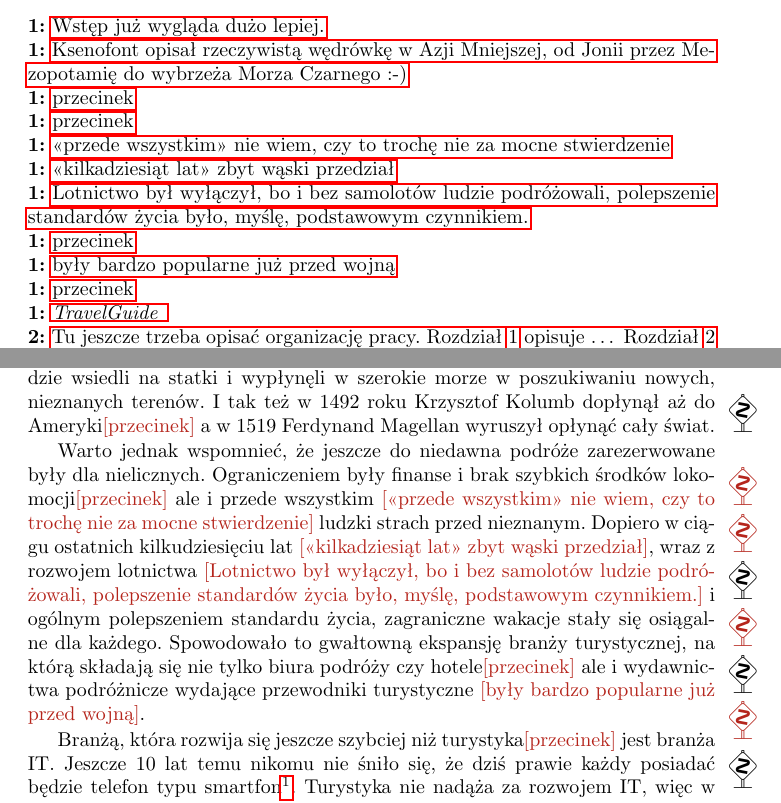
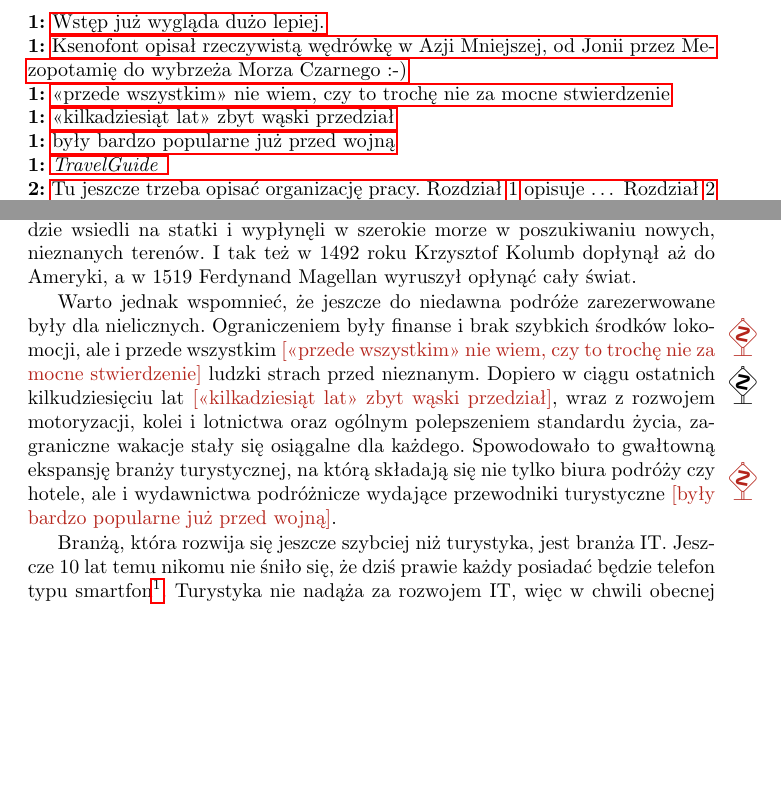
Before and after one commit to kathrine0/Engineering-Thesis, a LaTeX thesis (main.tex): two parts of pages 1 and 7 of 41, joined at a grey line, cut so that both start at the same text, the shorter picture padded with empty space. Compiled offline with pdfLaTeX.

Commit message:
Korekta wstępu

```diff
--- a/main.tex
+++ b/main.tex
@@ -136,11 +136,11 @@
 
 	\ksremark{Wstęp już wygląda dużo lepiej.}
 
-			Ludzi od lat fascynowały dalekie podróże i nieznane lądy. Już starożytni zastanawiali się co znajduje się za wielką wodą. Chyba każdy ze szkoły zna opowieść o mitycznym Odyseuszu i jego wyprawie \ksremark{Ksenofont opisał rzeczywistą wędrówkę w Azji Mniejszej, od Jonii przez Mezopotamię do wybrzeża Morza Czarnego :-)}. Kiedy w czasach renesansu pojawiła się ku temu możliwość, ludzie wsiedli na statki i wypłynęli w szerokie morze w poszukiwaniu nowych, nieznanych terenów. I tak też w 1492 roku Krzysztof Kolumb dopłynął aż do Ameryki\ksremark{przecinek} a w 1519 Ferdynand Magellan wyruszył opłynąć cały świat.
+			Ludzi od lat fascynowały dalekie podróże i nieznane lądy. Już starożytni zastanawiali się co znajduje się za wielką wodą. Chyba każdy ze szkoły zna opowieść o mitycznym Odyseuszu i jego wyprawie \ksremark{Ksenofont opisał rzeczywistą wędrówkę w Azji Mniejszej, od Jonii przez Mezopotamię do wybrzeża Morza Czarnego :-)}. Kiedy w czasach renesansu pojawiła się ku temu możliwość, ludzie wsiedli na statki i wypłynęli w szerokie morze w poszukiwaniu nowych, nieznanych terenów. I tak też w 1492 roku Krzysztof Kolumb dopłynął aż do Ameryki, a w 1519 Ferdynand Magellan wyruszył opłynąć cały świat.
 
-			Warto jednak wspomnieć, że jeszcze do niedawna podróże zarezerwowane były dla nielicznych. Ograniczeniem były  finanse i brak szybkich środków lokomocji\ksremark{przecinek} ale i przede wszystkim \ksremark{<<przede wszystkim>> nie wiem, czy to trochę nie za mocne stwierdzenie} ludzki strach przed nieznanym. Dopiero w ciągu ostatnich kilkudziesięciu lat \ksremark{<<kilkadziesiąt lat>> zbyt wąski przedział}, wraz z rozwojem lotnictwa \ksremark{Lotnictwo był wyłączył, bo i bez samolotów ludzie podróżowali, polepszenie standardów życia było, myślę, podstawowym czynnikiem.} i ogólnym polepszeniem standardu życia, zagraniczne wakacje stały się osiągalne dla każdego. Spowodowało to gwałtowną ekspansję branży turystycznej, na którą składają się nie tylko biura podróży czy hotele\ksremark{przecinek} ale i wydawnictwa podróżnicze wydające przewodniki turystyczne \ksremark{były bardzo popularne już przed wojną}.
+			Warto jednak wspomnieć, że jeszcze do niedawna podróże zarezerwowane były dla nielicznych. Ograniczeniem były  finanse i brak szybkich środków lokomocji, ale i przede wszystkim \ksremark{<<przede wszystkim>> nie wiem, czy to trochę nie za mocne stwierdzenie} ludzki strach przed nieznanym. Dopiero w ciągu ostatnich kilkudziesięciu lat \ksremark{<<kilkadziesiąt lat>> zbyt wąski przedział}, wraz z rozwojem motoryzacji, kolei i lotnictwa oraz ogólnym polepszeniem standardu życia, zagraniczne wakacje stały się osiągalne dla każdego. Spowodowało to gwałtowną ekspansję branży turystycznej, na którą składają się nie tylko biura podróży czy hotele, ale i wydawnictwa podróżnicze wydające przewodniki turystyczne \ksremark{były bardzo popularne już przed wojną}.
 
-			Branżą, która rozwija się jeszcze szybciej niż turystyka\ksremark{przecinek} jest branża IT. Jeszcze 10 lat temu nikomu nie śniło się, że dziś prawie każdy posiadać będzie telefon typu smartfon\footnote{ang. \emph{smartphone} -- dosłownie ,,mądry telefon''}. Turystyka nie nadąża za rozwojem IT, więc w chwili obecnej na rynku istnieje nisza, jeśli chodzi o przewodniki elektroniczne.
+			Branżą, która rozwija się jeszcze szybciej niż turystyka, jest branża IT. Jeszcze 10 lat temu nikomu nie śniło się, że dziś prawie każdy posiadać będzie telefon typu smartfon\footnote{ang. \emph{smartphone} -- dosłownie ,,mądry telefon''}. Turystyka nie nadąża za rozwojem IT, więc w chwili obecnej na rynku istnieje nisza, jeśli chodzi o przewodniki elektroniczne.
 
 			Celem niniejszego projektu jest stworzenie przyjaznej platformy \ksremark{\appName} dedykowanej dla osób podróżujących. Program ma ułatwić użytkownikowi zwiedzanie nowych miejsc oraz zupełnie zastąpić tradycyjny, książkowy przewodnik. Na całość składa się aplikacja mobilna na platformę Windows Phone 8.1 oraz aplikacja działająca w przeglądarce internetowej.
 
```
